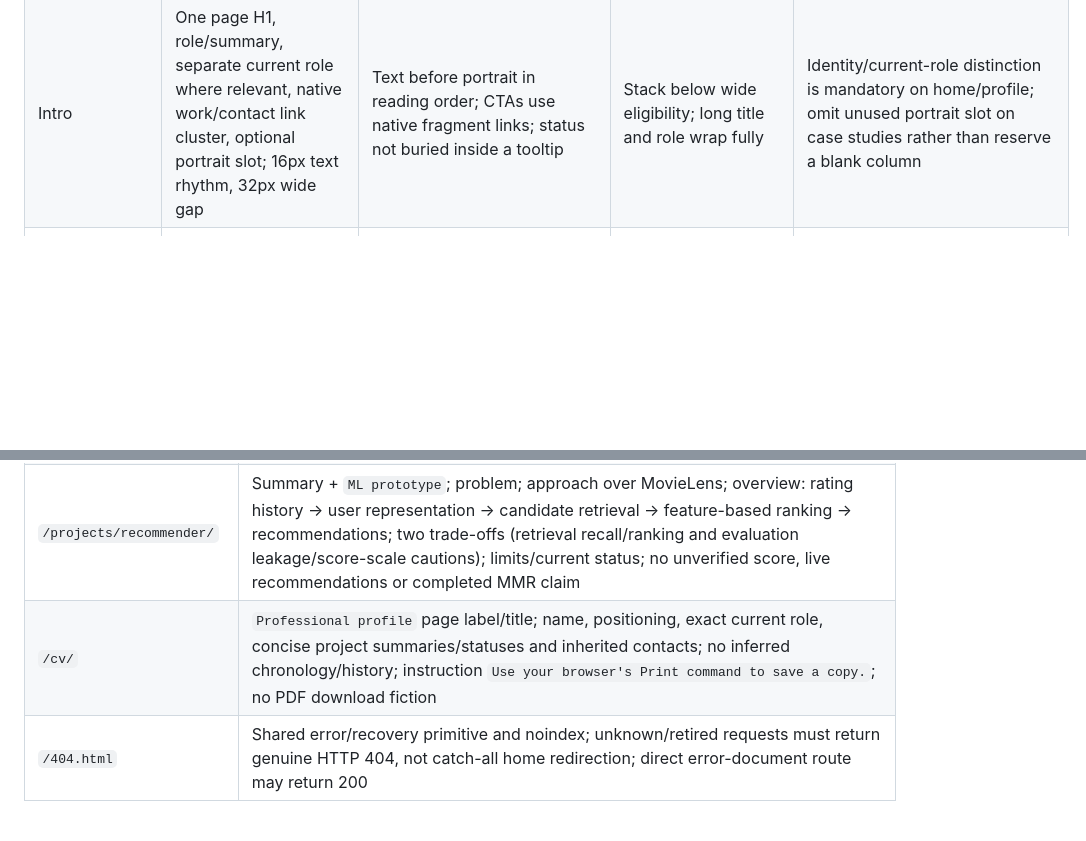
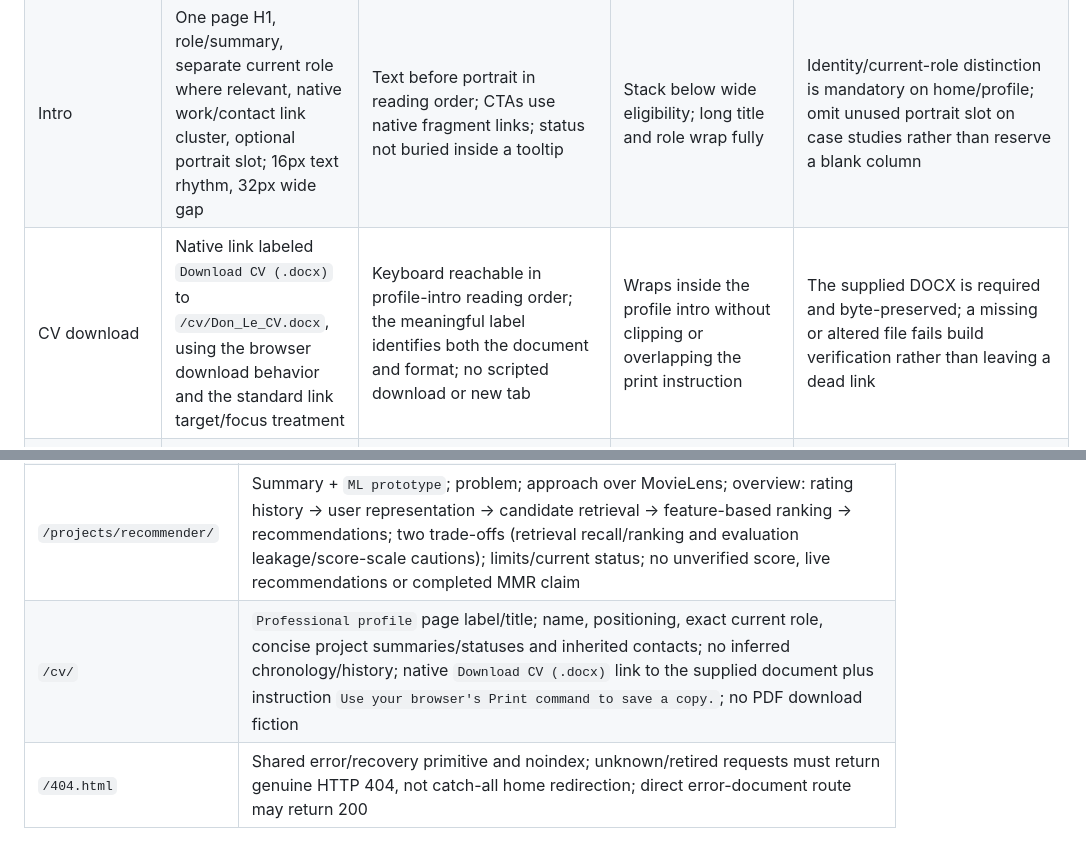
Before and after one commit to donske07/donske07.github.io, a Markdown page: DESIGN.md, 2 parts joined by grey strips. Rendered like a GitHub page; blank space fills up the shorter version.

```diff
--- a/DESIGN.md
+++ b/DESIGN.md
@@ -102,6 +102,7 @@ Implement these as shared static HTML/CSS primitives, not runtime-generated comp
 | Header | Header landmark, home identity link then primary nav; 24px vertical padding, 16px group gap; ordinary document flow | Home identity has meaningful text; no positive tabindex or visual/DOM order mismatch | Identity/nav stack or wrap; auto height, no overlay | Identity/nav required; no empty logo slot, redundant decorative assets or async states |
 | Navigation | Labeled nav with list of Work, Experience, Profile, Contact; 16px gap, targets padded to 44px | Native links to `/#work`, `/#experience`, `/cv/`, `/#contact`; homepage may use same-document fragments; current-page link uses `aria-current=page` only when accurate, not invented scroll tracking | Links always exposed, wrap at 320px; no hamburger, dropdown or scroll-dependent reveal | Required destinations must exist; no disabled placeholder item; no old blog/archive links |
 | Intro | One page H1, role/summary, separate current role where relevant, native work/contact link cluster, optional portrait slot; 16px text rhythm, 32px wide gap | Text before portrait in reading order; CTAs use native fragment links; status not buried inside a tooltip | Stack below wide eligibility; long title and role wrap fully | Identity/current-role distinction is mandatory on home/profile; omit unused portrait slot on case studies rather than reserve a blank column |
+| CV download | Native link labeled `Download CV (.docx)` to `/cv/Don_Le_CV.docx`, using the browser download behavior and the standard link target/focus treatment | Keyboard reachable in profile-intro reading order; the meaningful label identifies both the document and format; no scripted download or new tab | Wraps inside the profile intro without clipping or overlapping the print instruction | The supplied DOCX is required and byte-preserved; a missing or altered file fails build verification rather than leaving a dead link |
 | Portrait | Unmodified `covers/herophoto.png`, intrinsic width 246 and height 263, exact alt `Portrait of Don Le`; 112px/160px display width, automatic height | Plain image, no link, hover or tab stop; alt identifies person if image unavailable | Natural 246:263 ratio; expected heights about 119.740px/171.057px; never crop, stretch, upscale beyond intrinsic width, filter, retouch or mask | Home portrait is required; load failure leaves alt and reserved intrinsic ratio, never a stock/generated substitute; asset absence fails acceptance |
 | Project row | Ordered list of four rows; visible 01/02/03/04, H3 title, summary, textual status, native action link; 24px vertical padding, structural rule, no enclosing clickable card | Only actual anchors focusable; accessible CTA name includes the project title via accompanying accessible text; no nested links or new-tab surprise; numbering meaningful without CSS | Number/content/link stack; all title/status text wraps; no truncation or full-row hover movement | Four featured entries and action links required; every row links to its local case study; no `#`, empty href, disabled button or coming-soon text |
 | Status label | Plain sentence-case metadata at 14px minimum, secondary color, 8px separation from adjacent metadata | Real text, not `role=status`, a control, color-only badge or live region | Wraps to natural height, including the assistant's two-part label | Required prototype label cannot be hidden/omitted; absent ancillary metadata removes its separator too |
@@ -124,7 +125,7 @@ All routes share skip/header/nav/main/footer primitives and an English-language
 | `/projects/local-rag/` | Summary + `Developer-tooling prototype`; problem; implemented approach; `Implementation overview`: sources → chunks → embeddings → vector index → retrieved context; two trade-offs (freshness/reindexing and chunk/retrieval); limits/current status plus the supplied public repository link |
 | `/projects/personal-assistant/` | Summary + `Local prototype · In development`; explicit `This project is not production-ready.`; problem; approach; simplified conceptual overview: request → context selection → budget admission → model stream → execution state; two concrete trade-offs; limits/current status, with conceptual ordering not represented as guaranteed internal call order |
 | `/projects/recommender/` | Summary + `ML prototype`; problem; approach over MovieLens; overview: rating history → user representation → candidate retrieval → feature-based ranking → recommendations; two trade-offs (retrieval recall/ranking and evaluation leakage/score-scale cautions); limits/current status; no unverified score, live recommendations or completed MMR claim |
-| `/cv/` | `Professional profile` page label/title; name, positioning, exact current role, concise project summaries/statuses and inherited contacts; no inferred chronology/history; instruction `Use your browser's Print command to save a copy.`; no PDF download fiction |
+| `/cv/` | `Professional profile` page label/title; name, positioning, exact current role, concise project summaries/statuses and inherited contacts; no inferred chronology/history; native `Download CV (.docx)` link to the supplied document plus instruction `Use your browser's Print command to save a copy.`; no PDF download fiction |
 | `/404.html` | Shared error/recovery primitive and noindex; unknown/retired requests must return genuine HTTP 404, not catch-all home redirection; direct error-document route may return 200 |
 
 Each local case study is approximately 300-650 words without padding. The Agent Workforce and Local-first RAG stories link to their supplied public GitHub repositories; no source/demo destination has been supplied for the Personal AI assistant or recommendation engine. Do not imply repository adoption, production usage or impact metrics. No employer architecture, private evidence or unverified results appear in schematics, prose, metadata or social art. Required favicon/social artwork is token-based text/monogram/vector treatment only, not fabricated project imagery. Omit unsupported SVG social-image metadata instead of adding a renderer dependency.
```
Also changed, not shown: README.md (+5 -3 lines).
